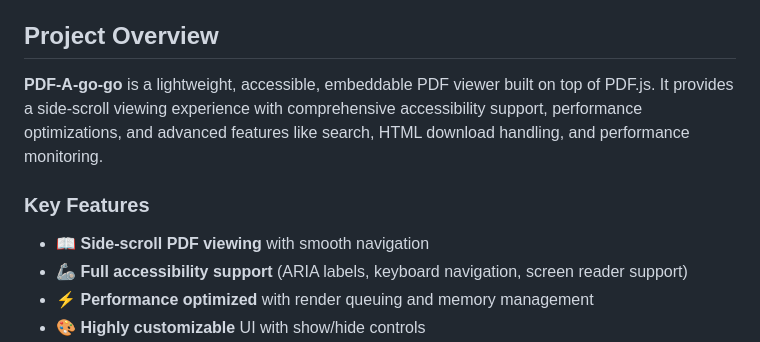
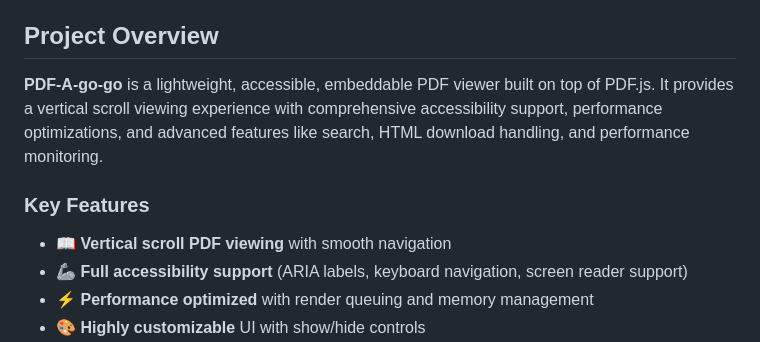
Before and after one commit to khawkins98/PDF-A-go-go, a Markdown page: DOCUMENTATION.md, the part around the change. Drawn GitHub-style.

```diff
--- a/DOCUMENTATION.md
+++ b/DOCUMENTATION.md
@@ -15,11 +15,11 @@
 
 ## Project Overview
 
-**PDF-A-go-go** is a lightweight, accessible, embeddable PDF viewer built on top of PDF.js. It provides a side-scroll viewing experience with comprehensive accessibility support, performance optimizations, and advanced features like search, HTML download handling, and performance monitoring.
+**PDF-A-go-go** is a lightweight, accessible, embeddable PDF viewer built on top of PDF.js. It provides a vertical scroll viewing experience with comprehensive accessibility support, performance optimizations, and advanced features like search, HTML download handling, and performance monitoring.
 
 ### Key Features
 
-- 📖 **Side-scroll PDF viewing** with smooth navigation
+- 📖 **Vertical scroll PDF viewing** with smooth navigation
 - 🦾 **Full accessibility support** (ARIA labels, keyboard navigation, screen reader support)
 - ⚡ **Performance optimized** with render queuing and memory management
 - 🎨 **Highly customizable** UI with show/hide controls
```
Also changed, not shown: README.md (+2 -2 lines).
